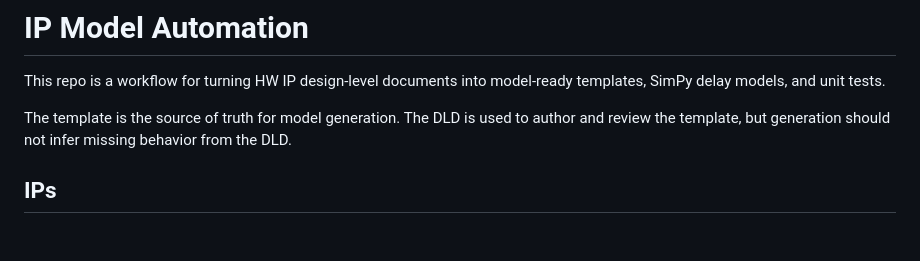
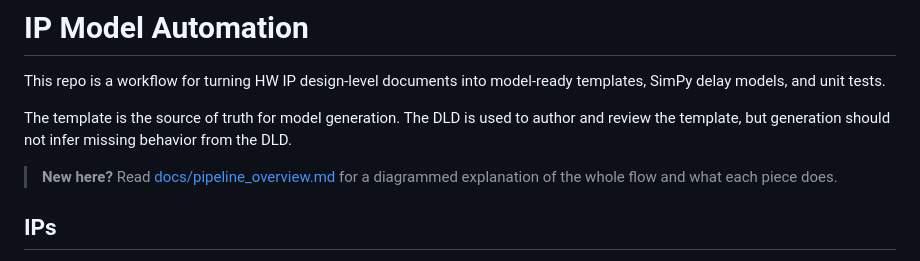
Before and after one commit to kushkumar16/ip_model_automation, a Markdown page: README.md, the part around the change. GitHub-like rendering; blank space fills up the shorter version.

```diff
--- a/README.md
+++ b/README.md
@@ -6,6 +6,9 @@ model-ready templates, SimPy delay models, and unit tests.
 The template is the source of truth for model generation. The DLD is used to
 author and review the template, but generation should not infer missing
 behavior from the DLD.
+
+> **New here?** Read [docs/pipeline_overview.md](docs/pipeline_overview.md) for a
+> diagrammed explanation of the whole flow and what each piece does.
 
 ## IPs
 
```
Also changed, not shown: docs/pipeline_overview.md (added, +349 -0 lines).
